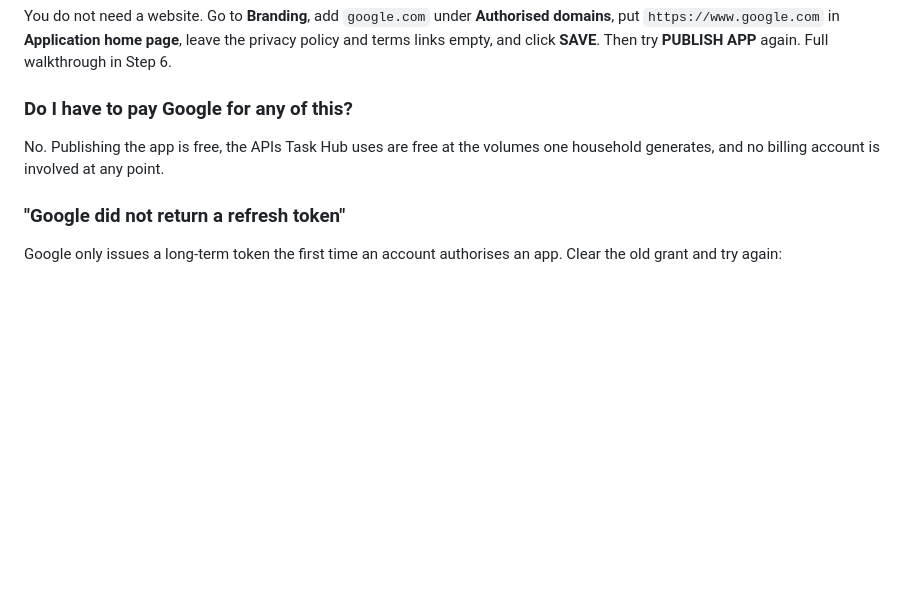
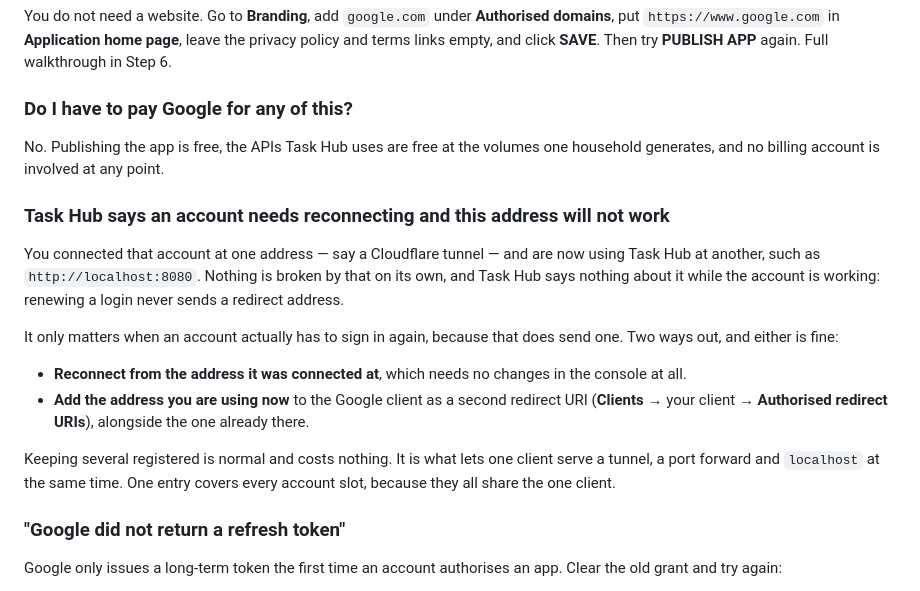
Before and after one commit to Sparkinman/task-hub, a Markdown page: docs/google.md, the part around the change. Rendered like a GitHub page; blank space fills up the shorter version.

Commit message:
Say how two addresses live together, since that is how it is used
The address warning was rewritten to speak only when an account has to
reconnect; the documentation never explained the arrangement it is
warning about. Running behind a tunnel and reaching the same instance on
localhost is normal, deliberate and in the install guide already - what
was missing was that both addresses can be registered at once, that one
Google client holds as many redirect URIs as you like, and that accounts
already connected are unaffected by which one you use.

The tunnel section of the getting-started guide now says so, and
docs/google.md gains a troubleshooting entry for the message people will
actually see: an account needing reconnection while Task Hub is open on
the other address. It offers both ways out - reconnect from the original
address and touch no console at all, or add the current one alongside -
because either is correct and the first is less work.

```diff
--- a/docs/google.md
+++ b/docs/google.md
@@ -503,6 +503,26 @@ Then try **PUBLISH APP** again. Full walkthrough in Step 6.
 No. Publishing the app is free, the APIs Task Hub uses are free at the volumes
 one household generates, and no billing account is involved at any point.
 
+### Task Hub says an account needs reconnecting and this address will not work
+
+You connected that account at one address — say a Cloudflare tunnel — and are
+now using Task Hub at another, such as `http://localhost:8080`. Nothing is
+broken by that on its own, and Task Hub says nothing about it while the account
+is working: renewing a login never sends a redirect address.
+
+It only matters when an account actually has to sign in again, because that
+does send one. Two ways out, and either is fine:
+
+- **Reconnect from the address it was connected at**, which needs no changes in
+  the console at all.
+- **Add the address you are using now** to the Google client as a second
+  redirect URI (**Clients →** your client **→ Authorised redirect URIs**),
+  alongside the one already there.
+
+Keeping several registered is normal and costs nothing. It is what lets one
+client serve a tunnel, a port forward and `localhost` at the same time. One
+entry covers every account slot, because they all share the one client.
+
 ### "Google did not return a refresh token"
 
 Google only issues a long-term token the first time an account authorises an
```
Also changed, not shown: docs/getting-started.md (+11 -0 lines).
